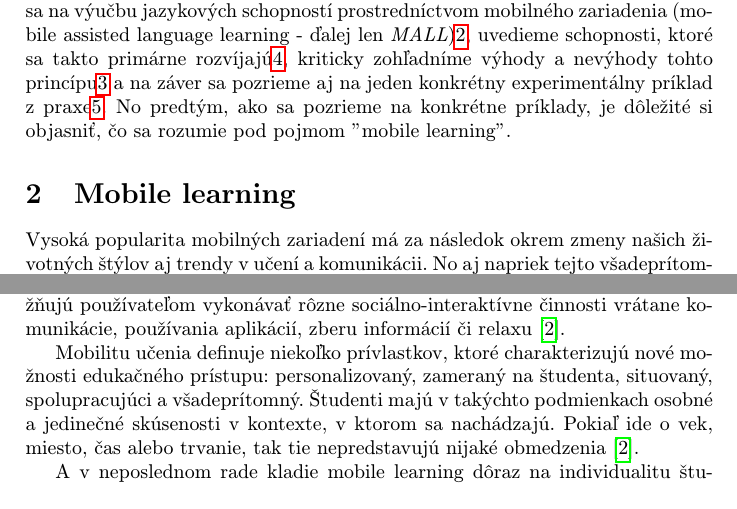
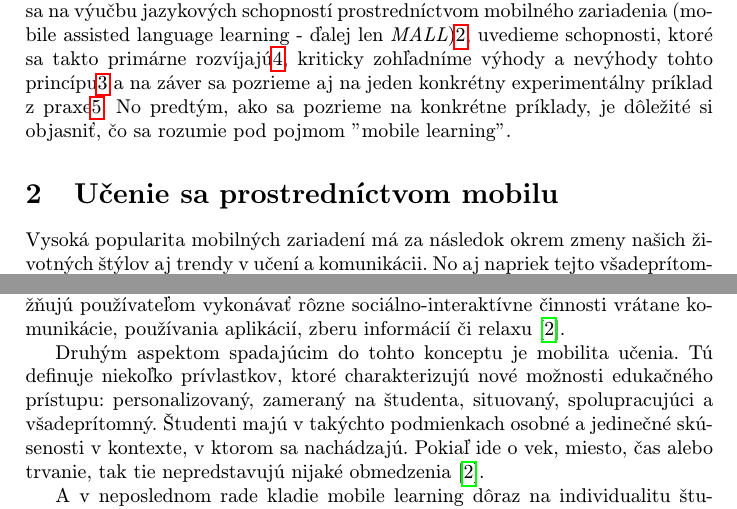
Before and after one commit to MarkoStahovec/clanokmip, a LaTeX paper (clanok.tex): two parts of page 2 of 6, joined at a grey line, cut so that both start at the same text. Compiled offline with pdfLaTeX.

Commit message:
Oprava detailov po predbeznom odovzdani

```diff
--- a/clanok.tex
+++ b/clanok.tex
@@ -47,7 +47,7 @@ S príchodom internetu všetky možnosti a uplatnenia takéhoto štýlu učenia
 Cieľom tohto článku je zamyslieť sa nad tým, čo mobile-learning ponúka, a znázorniť, v čom tento spôsob výučby vyniká a kde naopak zaostáva. Zameriame sa na výučbu jazykových schopností prostredníctvom mobilného zariadenia (mobile assisted language learning - ďalej len \emph{MALL})\ref{ml}, uvedieme schopnosti, ktoré sa takto primárne rozvíjajú\ref{mall}, kriticky zohľadníme výhody a nevýhody tohto princípu\ref{vyhodyanevyhody} a na záver sa pozrieme aj na jeden konkrétny experimentálny príklad z praxe\ref{experiment}. No predtým, ako sa pozrieme na konkrétne príklady, je dôležité si objasniť, čo sa rozumie pod pojmom "mobile learning".
 
 
-\section{Mobile learning} \label{ml}
+\section{Učenie sa prostredníctvom mobilu} \label{ml}
 
 Vysoká popularita mobilných zariadení má za následok okrem zmeny našich životných štýlov aj trendy v učení a komunikácii. No aj napriek tejto všadeprítomnej prezencie zatiaľ neexistuje jednoznačná definícia pre "mobile learning"\cite{Kim2012}. Čiastočne je to preto, lebo táto oblasť podlieha rapídnej evolúcii, a čiastočne pre nejednoznačnosť pojmu "mobile", ktorý môže mať viacero významov\cite{KukulskaHulme2009}. Mobilitu je potrebné chápať nielen z hľadiska priestorového pohybu, ale aj spôsobov, ako môže tento pohyb umožniť posúvanie času a prekračovanie hraníc\cite{KukulskaHulme2009}. Netreba zabúdať na fakt, že technologický progres je ako loď na otvorenom mori, a tak nemožno jasne predpokladať, či používanie mobilného telefónu bude rozšírené v takej podobe, ako je tomu dnes.
 
@@ -55,7 +55,7 @@ Na druhej strane je možné tvrdiť, že zariadenia, ktoré študenti používaj
 
 Mobilitu technológie možno zhrnúť do niekoľkých pojmov, t.j. smartfóny, digitálne kamery, notebooky, GPS zariadenia alebo iné technológie, ktoré sú vybavené bezdrôtovým aplikačným protokolom. Takéto mobilné technológie umožňujú používateľom vykonávať rôzne sociálno-interaktívne činnosti vrátane komunikácie, používania aplikácií, zberu informácií či relaxu\cite{Kim2012}.
 
-Mobilitu učenia definuje niekoľko prívlastkov, ktoré charakterizujú nové možnosti edukačného prístupu: personalizovaný, zameraný na študenta, situovaný, spolupracujúci a všadeprítomný. Študenti majú v takýchto podmienkach osobné a jedinečné skúsenosti v kontexte, v ktorom sa nachádzajú. Pokiaľ ide o vek, miesto, čas alebo trvanie, tak tie nepredstavujú nijaké obmedzenia\cite{Kim2012}.
+Druhým aspektom spadajúcim do tohto konceptu je mobilita učenia. Tú definuje niekoľko prívlastkov, ktoré charakterizujú nové možnosti edukačného prístupu: personalizovaný, zameraný na študenta, situovaný, spolupracujúci a všadeprítomný. Študenti majú v takýchto podmienkach osobné a jedinečné skúsenosti v kontexte, v ktorom sa nachádzajú. Pokiaľ ide o vek, miesto, čas alebo trvanie, tak tie nepredstavujú nijaké obmedzenia\cite{Kim2012}.
 
 A v neposlednom rade kladie mobile learning dôraz na individualitu študentov, ktorým sa podmienky prisposôbujú podľa ich vlastných potrieb. Práve vďaka tomu môže byť ich študijný progres čo najefektívnejší a najproduktívnejší.
 
```
Also changed, not shown: zaver.txt (deleted, +0 -1 lines), clanok.pdf, clanok.tex (4 more changed lines), 2 other files.
